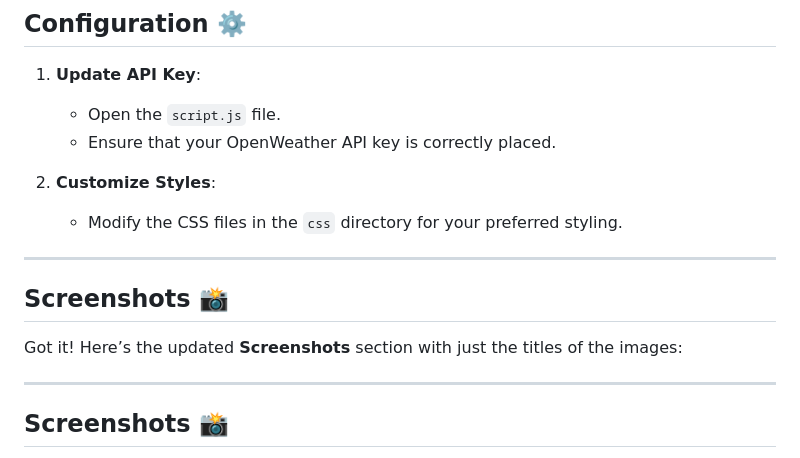
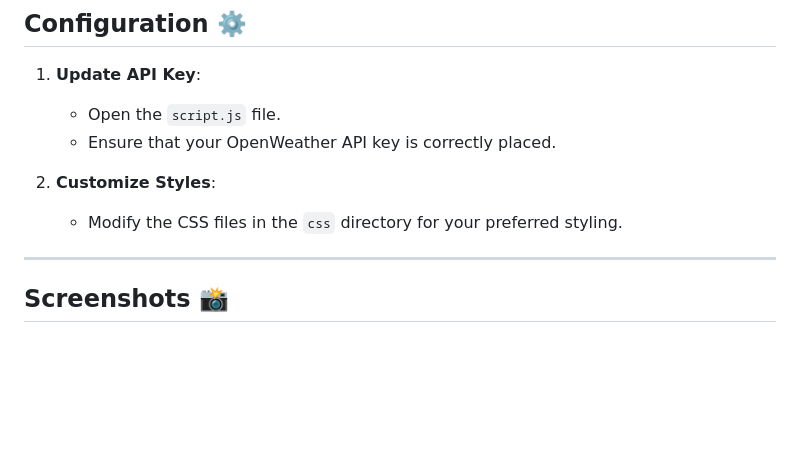
Before and after one commit to Master-dinesh/Weather-Forecast-Application, a Markdown page: README.md, the part around the change printed below. Drawn GitHub-style; blank space fills up the shorter version.

```diff
--- a/README.md
+++ b/README.md
@@ -123,9 +123,5 @@ Open the `index.html` file in your preferred web browser.
 
 ---
 
-## Screenshots 📸
-Got it! Here’s the updated **Screenshots** section with just the titles of the images:
-
----
 
 ## Screenshots 📸
```
Also changed, not shown: other parts of README.md (+0 -12 lines).
